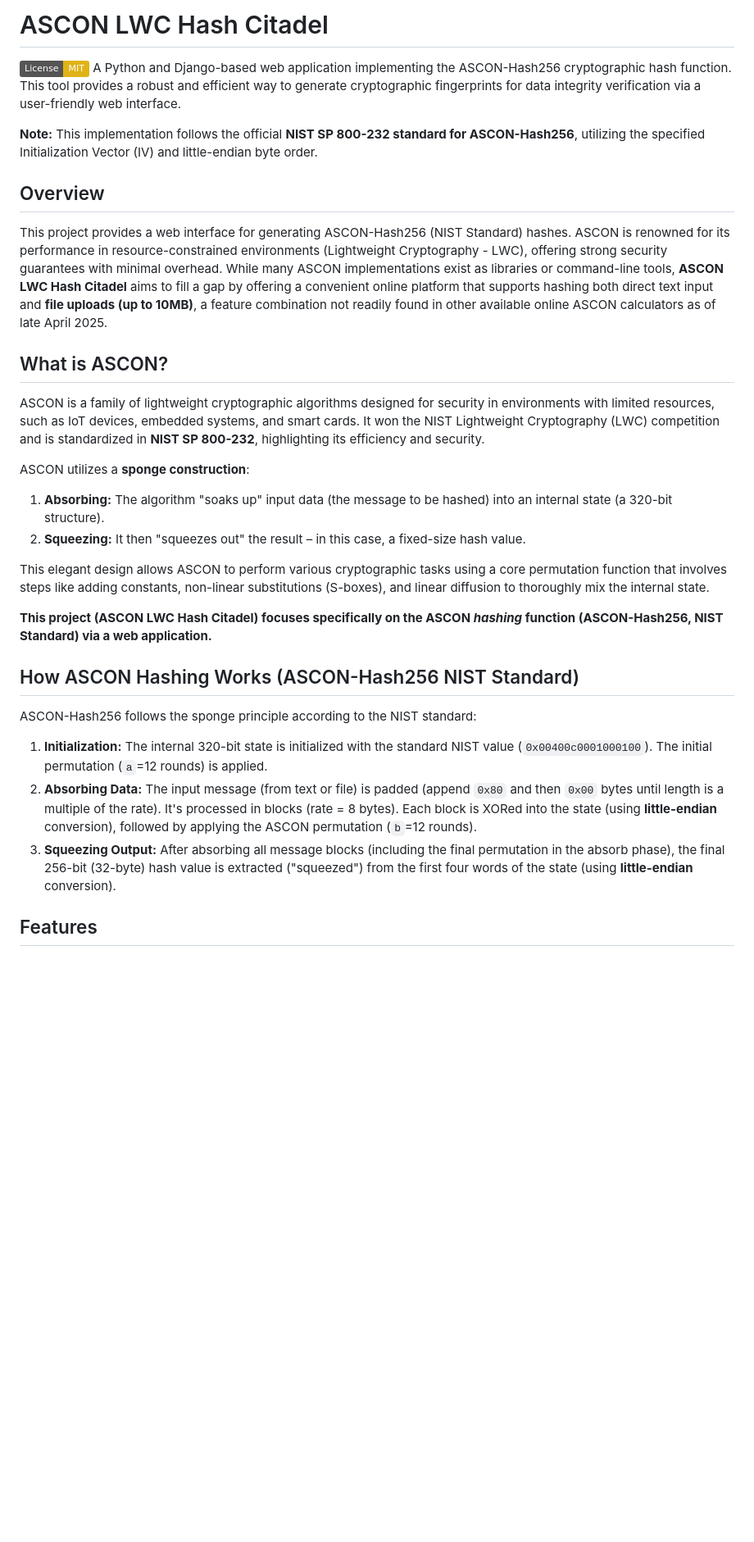
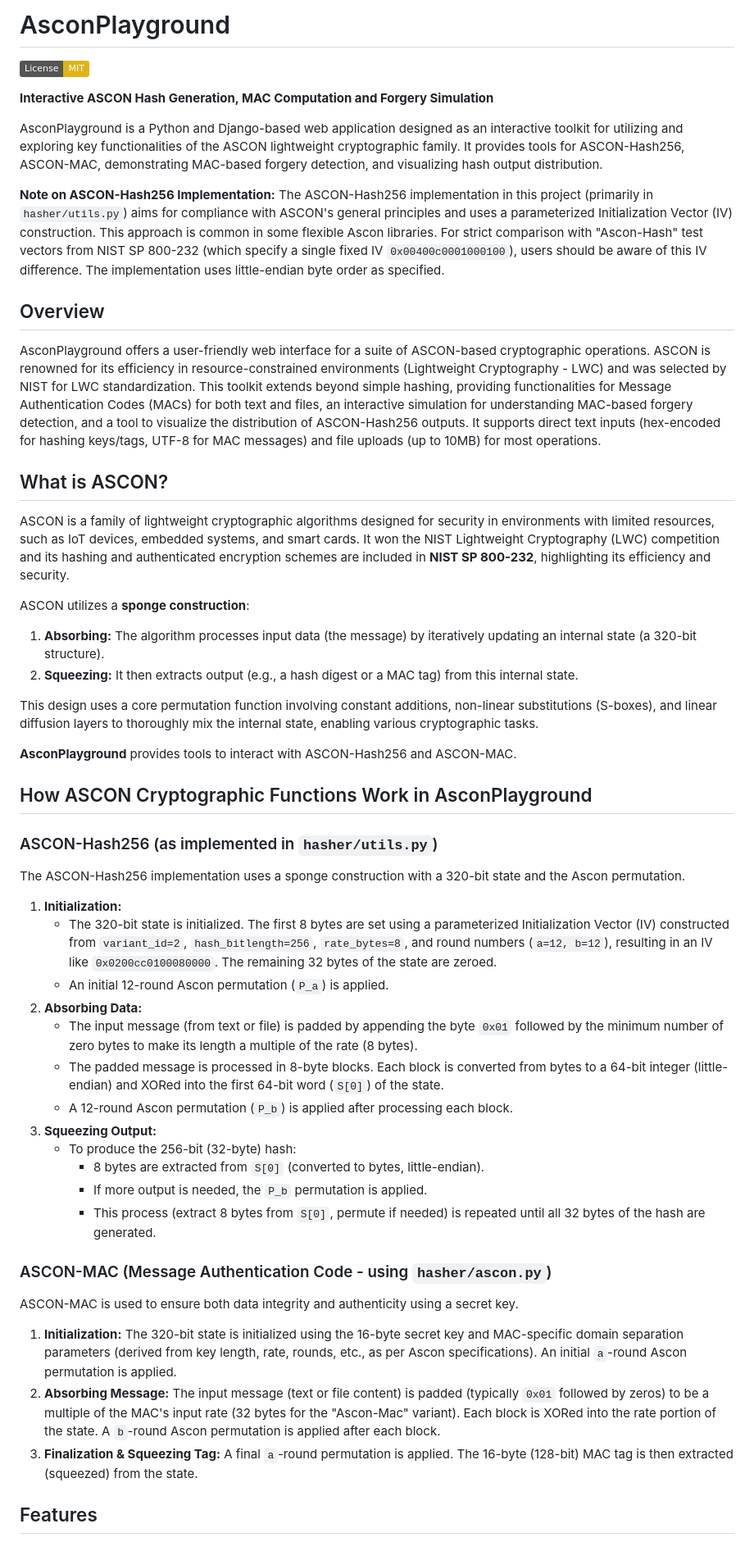
Before and after one commit to dev-loop1/ASCON-LWC-Hash-Citadel, a Markdown page: README.md, the part around one of its changes. Shown at 82% size. Rendered like a GitHub page; badges without logos; blank space fills up the shorter version.

```diff
--- a/README.md
+++ b/README.md
@@ -1,33 +1,53 @@
-# ASCON LWC Hash Citadel
+# AsconPlayground
 
-[![License: MIT](https://img.shields.io/badge/License-MIT-yellow.svg)](https://opensource.org/licenses/MIT) A Python and Django-based web application implementing the ASCON-Hash256 cryptographic hash function. This tool provides a robust and efficient way to generate cryptographic fingerprints for data integrity verification via a user-friendly web interface.
+[![License: MIT](https://img.shields.io/badge/License-MIT-yellow.svg)](https://opensource.org/licenses/MIT)
 
-**Note:** This implementation follows the official **NIST SP 800-232 standard for ASCON-Hash256**, utilizing the specified Initialization Vector (IV) and little-endian byte order.
+**Interactive ASCON Hash Generation, MAC Computation and Forgery Simulation**
+
+AsconPlayground is a Python and Django-based web application designed as an interactive toolkit for utilizing and exploring key functionalities of the ASCON lightweight cryptographic family. It provides tools for ASCON-Hash256, ASCON-MAC, demonstrating MAC-based forgery detection, and visualizing hash output distribution.
+
+**Note on ASCON-Hash256 Implementation:** The ASCON-Hash256 implementation in this project (primarily in `hasher/utils.py`) aims for compliance with ASCON's general principles and uses a parameterized Initialization Vector (IV) construction. This approach is common in some flexible Ascon libraries. For strict comparison with "Ascon-Hash" test vectors from NIST SP 800-232 (which specify a single fixed IV `0x00400c0001000100`), users should be aware of this IV difference. The implementation uses little-endian byte order as specified.
 
 ## Overview
 
-This project provides a web interface for generating ASCON-Hash256 (NIST Standard) hashes. ASCON is renowned for its performance in resource-constrained environments (Lightweight Cryptography - LWC), offering strong security guarantees with minimal overhead. While many ASCON implementations exist as libraries or command-line tools, **ASCON LWC Hash Citadel** aims to fill a gap by offering a convenient online platform that supports hashing both direct text input and **file uploads (up to 10MB)**, a feature combination not readily found in other available online ASCON calculators as of late April 2025.
+AsconPlayground offers a user-friendly web interface for a suite of ASCON-based cryptographic operations. ASCON is renowned for its efficiency in resource-constrained environments (Lightweight Cryptography - LWC) and was selected by NIST for LWC standardization. This toolkit extends beyond simple hashing, providing functionalities for Message Authentication Codes (MACs) for both text and files, an interactive simulation for understanding MAC-based forgery detection, and a tool to visualize the distribution of ASCON-Hash256 outputs. It supports direct text inputs (hex-encoded for hashing keys/tags, UTF-8 for MAC messages) and file uploads (up to 10MB) for most operations.
 
 ## What is ASCON?
 
-ASCON is a family of lightweight cryptographic algorithms designed for security in environments with limited resources, such as IoT devices, embedded systems, and smart cards. It won the NIST Lightweight Cryptography (LWC) competition and is standardized in **NIST SP 800-232**, highlighting its efficiency and security.
+ASCON is a family of lightweight cryptographic algorithms designed for security in environments with limited resources, such as IoT devices, embedded systems, and smart cards. It won the NIST Lightweight Cryptography (LWC) competition and its hashing and authenticated encryption schemes are included in **NIST SP 800-232**, highlighting its efficiency and security.
 
 ASCON utilizes a **sponge construction**:
-1.  **Absorbing:** The algorithm "soaks up" input data (the message to be hashed) into an internal state (a 320-bit structure).
-2.  **Squeezing:** It then "squeezes out" the result – in this case, a fixed-size hash value.
+1.  **Absorbing:** The algorithm processes input data (the message) by iteratively updating an internal state (a 320-bit structure).
+2.  **Squeezing:** It then extracts output (e.g., a hash digest or a MAC tag) from this internal state.
 
-This elegant design allows ASCON to perform various cryptographic tasks using a core permutation function that involves steps like adding constants, non-linear substitutions (S-boxes), and linear diffusion to thoroughly mix the internal state.
+This design uses a core permutation function involving constant additions, non-linear substitutions (S-boxes), and linear diffusion layers to thoroughly mix the internal state, enabling various cryptographic tasks.
 
+**AsconPlayground** provides tools to interact with ASCON-Hash256 and ASCON-MAC.
 
-**This project (ASCON LWC Hash Citadel) focuses specifically on the ASCON *hashing* function (ASCON-Hash256, NIST Standard) via a web application.**
+## How ASCON Cryptographic Functions Work in AsconPlayground
 
-## How ASCON Hashing Works (ASCON-Hash256 NIST Standard)
+### ASCON-Hash256 (as implemented in `hasher/utils.py`)
 
-ASCON-Hash256 follows the sponge principle according to the NIST standard:
+The ASCON-Hash256 implementation uses a sponge construction with a 320-bit state and the Ascon permutation.
+1.  **Initialization:**
+    * The 320-bit state is initialized. The first 8 bytes are set using a parameterized Initialization Vector (IV) constructed from `variant_id=2`, `hash_bitlength=256`, `rate_bytes=8`, and round numbers (`a=12, b=12`), resulting in an IV like `0x0200cc0100080000`. The remaining 32 bytes of the state are zeroed.
+    * An initial 12-round Ascon permutation (`P_a`) is applied.
+2.  **Absorbing Data:**
+    * The input message (from text or file) is padded by appending the byte `0x01` followed by the minimum number of zero bytes to make its length a multiple of the rate (8 bytes).
+    * The padded message is processed in 8-byte blocks. Each block is converted from bytes to a 64-bit integer (little-endian) and XORed into the first 64-bit word (`S[0]`) of the state.
+    * A 12-round Ascon permutation (`P_b`) is applied after processing each block.
+3.  **Squeezing Output:**
+    * To produce the 256-bit (32-byte) hash:
+        * 8 bytes are extracted from `S[0]` (converted to bytes, little-endian).
+        * If more output is needed, the `P_b` permutation is applied.
+        * This process (extract 8 bytes from `S[0]`, permute if needed) is repeated until all 32 bytes of the hash are generated.
 
-1.  **Initialization:** The internal 320-bit state is initialized with the standard NIST value (`0x00400c0001000100`). The initial permutation (`a`=12 rounds) is applied.
-2.  **Absorbing Data:** The input message (from text or file) is padded (append `0x80` and then `0x00` bytes until length is a multiple of the rate). It's processed in blocks (rate = 8 bytes). Each block is XORed into the state (using **little-endian** conversion), followed by applying the ASCON permutation (`b`=12 rounds).
-3.  **Squeezing Output:** After absorbing all message blocks (including the final permutation in the absorb phase), the final 256-bit (32-byte) hash value is extracted ("squeezed") from the first four words of the state (using **little-endian** conversion).
+### ASCON-MAC (Message Authentication Code - using `hasher/ascon.py`)
+
+ASCON-MAC is used to ensure both data integrity and authenticity using a secret key.
+1.  **Initialization:** The 320-bit state is initialized using the 16-byte secret key and MAC-specific domain separation parameters (derived from key length, rate, rounds, etc., as per Ascon specifications). An initial `a`-round Ascon permutation is applied.
+2.  **Absorbing Message:** The input message (text or file content) is padded (typically `0x01` followed by zeros) to be a multiple of the MAC's input rate (32 bytes for the "Ascon-Mac" variant). Each block is XORed into the rate portion of the state. A `b`-round Ascon permutation is applied after each block.
+3.  **Finalization & Squeezing Tag:** A final `a`-round permutation is applied. The 16-byte (128-bit) MAC tag is then extracted (squeezed) from the state.
 
 ## Features
 
```
Also changed, not shown: other parts of README.md (+71 -36 lines).
